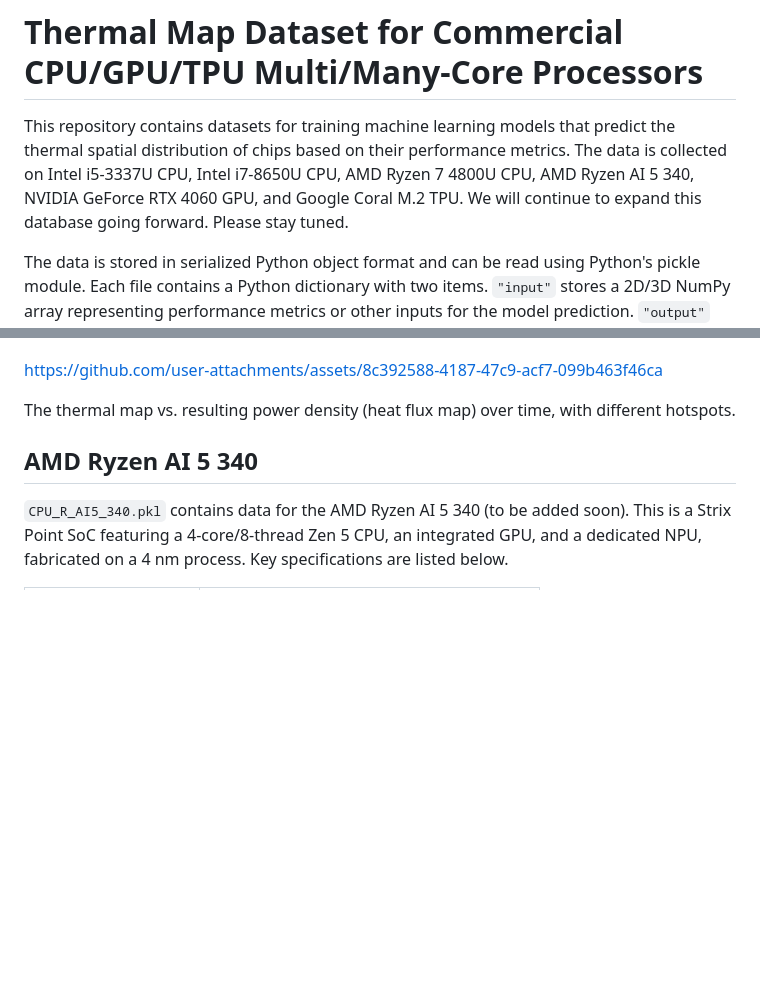
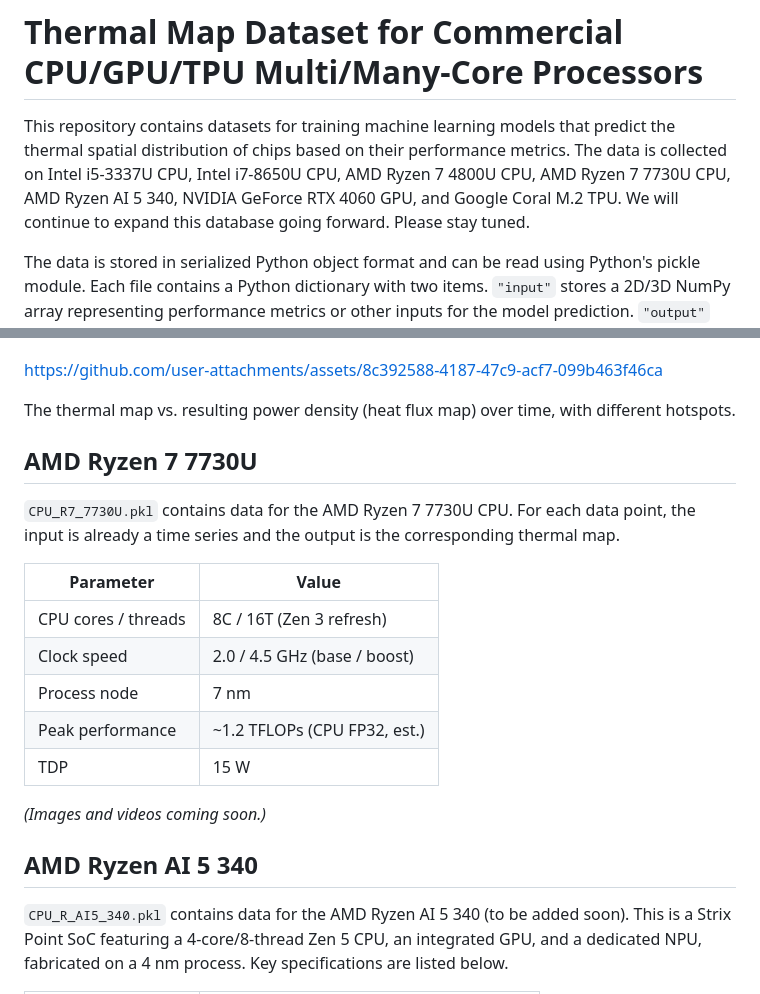
Before and after one commit to sheldonucr/commercial_thermal_map_dataset, a Markdown page: README.md, 2 parts joined by grey strips. GitHub-like rendering; blank space fills up the shorter version.

Commit message:
AMD Ryzen 7 7730U

```diff
--- a/README.md
+++ b/README.md
@@ -1,6 +1,6 @@
 # Thermal Map Dataset for Commercial CPU/GPU/TPU Multi/Many-Core Processors
 
-This repository contains datasets for training machine learning models that predict the thermal spatial distribution of chips based on their performance metrics. The data is collected on Intel i5-3337U CPU, Intel i7-8650U CPU, AMD Ryzen 7 4800U CPU, AMD Ryzen AI 5 340, NVIDIA GeForce RTX 4060 GPU, and Google Coral M.2 TPU. We will continue to expand this database going forward. Please stay tuned.
+This repository contains datasets for training machine learning models that predict the thermal spatial distribution of chips based on their performance metrics. The data is collected on Intel i5-3337U CPU, Intel i7-8650U CPU, AMD Ryzen 7 4800U CPU, AMD Ryzen 7 7730U CPU, AMD Ryzen AI 5 340, NVIDIA GeForce RTX 4060 GPU, and Google Coral M.2 TPU. We will continue to expand this database going forward. Please stay tuned.
 
 The data is stored in serialized Python object format and can be read using Python's pickle module. Each file contains a Python dictionary with two items. `"input"` stores a 2D/3D NumPy array representing performance metrics or other inputs for the model prediction. `"output"` stores a 3D array representing the thermal map data. The first dimension indicates the data point number within the dataset. For each data point, the input can either be a vector (1D) or a time series (2D), while the output is a 2D thermal map (in degrees Celsius).
 
@@ -85,6 +85,21 @@ The thermal map video above shows the changing hot spots across different cores
 https://github.com/user-attachments/assets/8c392588-4187-47c9-acf7-099b463f46ca
 
 The thermal map vs. resulting power density (heat flux map) over time, with different hotspots.
+
+
+## AMD Ryzen 7 7730U
+
+`CPU_R7_7730U.pkl` contains data for the AMD Ryzen 7 7730U CPU. For each data point, the input is already a time series and the output is the corresponding thermal map.
+
+| Parameter | Value |
+|-----------|-------|
+| CPU cores / threads | 8C / 16T (Zen 3 refresh) |
+| Clock speed | 2.0 / 4.5 GHz (base / boost) |
+| Process node | 7 nm |
+| Peak performance | ~1.2 TFLOPs (CPU FP32, est.) |
+| TDP | 15 W |
+
+*(Images and videos coming soon.)*
 
 
 ## AMD Ryzen AI 5 340
```
